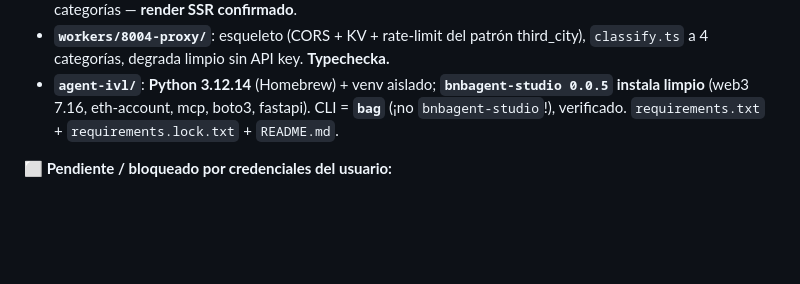
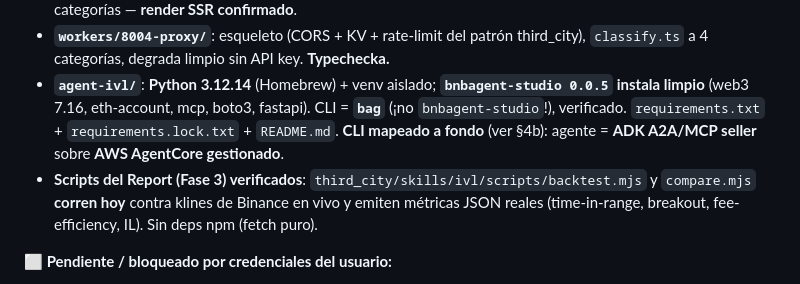
Before and after one commit to Izval/agent-street, a Markdown page: docs/roadmap.md, the part around one of its changes. Drawn GitHub-style; blank space fills up the shorter version.

```diff
--- a/docs/roadmap.md
+++ b/docs/roadmap.md
@@ -27,7 +27,11 @@
   a 4 categorías, degrada limpio sin API key. **Typechecka.**
 - **`agent-ivl/`**: **Python 3.12.14** (Homebrew) + venv aislado; **`bnbagent-studio 0.0.5` instala
   limpio** (web3 7.16, eth-account, mcp, boto3, fastapi). CLI = **`bag`** (¡no `bnbagent-studio`!),
-  verificado. `requirements.txt` + `requirements.lock.txt` + `README.md`.
+  verificado. `requirements.txt` + `requirements.lock.txt` + `README.md`. **CLI mapeado a fondo**
+  (ver §4b): agente = **ADK A2A/MCP seller** sobre **AWS AgentCore gestionado**.
+- **Scripts del Report (Fase 3) verificados**: `third_city/skills/ivl/scripts/backtest.mjs` y
+  `compare.mjs` **corren hoy** contra klines de Binance en vivo y emiten métricas JSON reales
+  (time-in-range, breakout, fee-efficiency, IL). Sin deps npm (fetch puro).
 
 **⬜ Pendiente / bloqueado por credenciales del usuario:**
 - **API key 8004scan Pro** → secret del proxy (`wrangler secret put SCAN_8004_API_KEY`) + confirmar
```
Also changed, not shown: other parts of docs/roadmap.md (+68 -0 lines).
